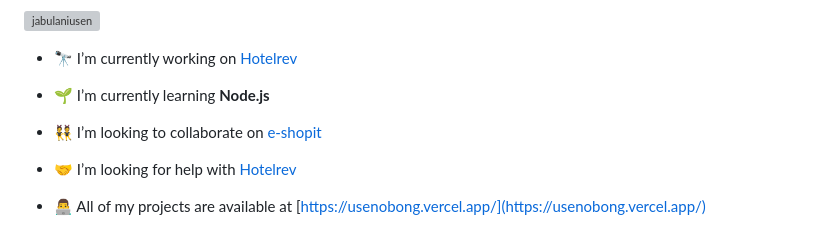
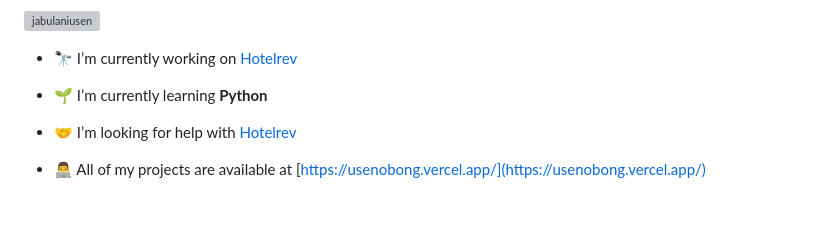
Before and after one commit to JabulaniUsen/JabulaniUsen, a Markdown page: README.md, the part around the change printed below. Rendered like a GitHub page; blank space fills up the shorter version; grey boxes are pictures that could not be loaded.

Commit message:
Update README.md
Omor

```diff
--- a/README.md
+++ b/README.md
@@ -9,9 +5,7 @@
 
 - 🔭 I’m currently working on [Hotelrev](https://hotelrev.vercel.app/)
 
-- 🌱 I’m currently learning **Node.js**
-
-- 👯 I’m looking to collaborate on [e-shopit](https://e-shopit.vercel.app/)
+- 🌱 I’m currently learning **Python**
 
 - 🤝 I’m looking for help with [Hotelrev](https://hotelrev.vercel.app/)
 
```
Also changed, not shown: other parts of README.md (+1 -11 lines).
